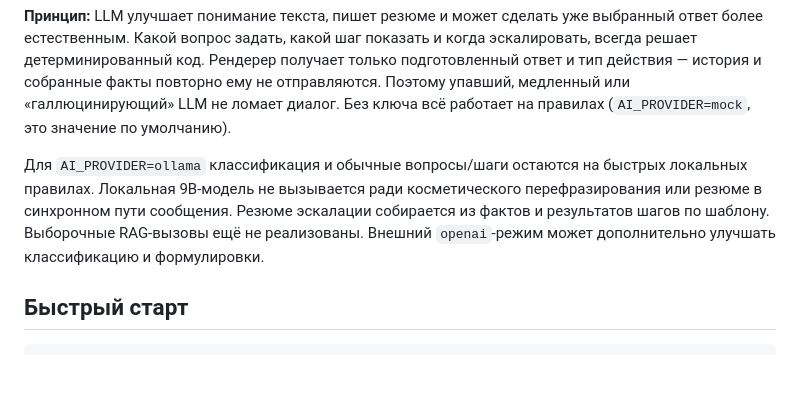
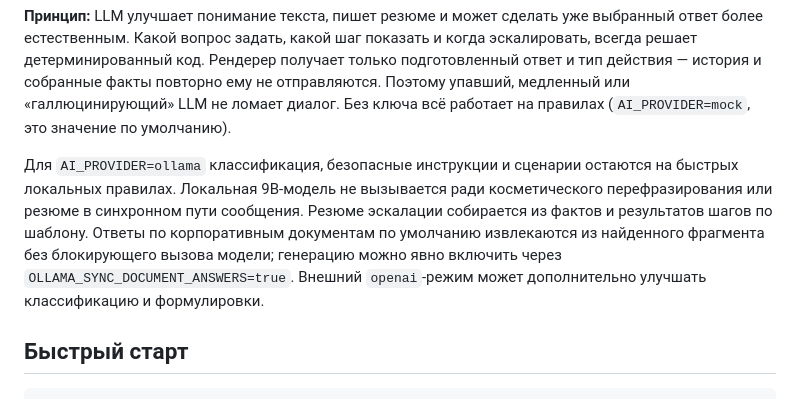
Before and after one commit to moonqerx-droid/GEEKFORCE, a Markdown page: services/ai/README.md, the part around one of its changes. Rendered like a GitHub page; blank space fills up the shorter version.

```diff
--- a/services/ai/README.md
+++ b/services/ai/README.md
@@ -10,12 +10,13 @@
 упавший, медленный или «галлюцинирующий» LLM не ломает диалог. Без ключа всё работает
 на правилах (`AI_PROVIDER=mock`, это значение по умолчанию).
 
-Для `AI_PROVIDER=ollama` классификация и обычные вопросы/шаги остаются на быстрых
-локальных правилах. Локальная 9B-модель не вызывается ради косметического
+Для `AI_PROVIDER=ollama` классификация, безопасные инструкции и сценарии остаются на
+быстрых локальных правилах. Локальная 9B-модель не вызывается ради косметического
 перефразирования или резюме в синхронном пути сообщения. Резюме эскалации собирается
-из фактов и результатов шагов по шаблону. Выборочные RAG-вызовы ещё не реализованы.
-Внешний `openai`-режим может дополнительно улучшать
-классификацию и формулировки.
+из фактов и результатов шагов по шаблону. Ответы по корпоративным документам по
+умолчанию извлекаются из найденного фрагмента без блокирующего вызова модели; генерацию
+можно явно включить через `OLLAMA_SYNC_DOCUMENT_ANSWERS=true`. Внешний `openai`-режим
+может дополнительно улучшать классификацию и формулировки.
 
 ## Быстрый старт
 
```
Also changed, not shown: other parts of services/ai/README.md (+45 -0 lines), docs/ai-answer-tiers.md (added, +110 -0 lines).
